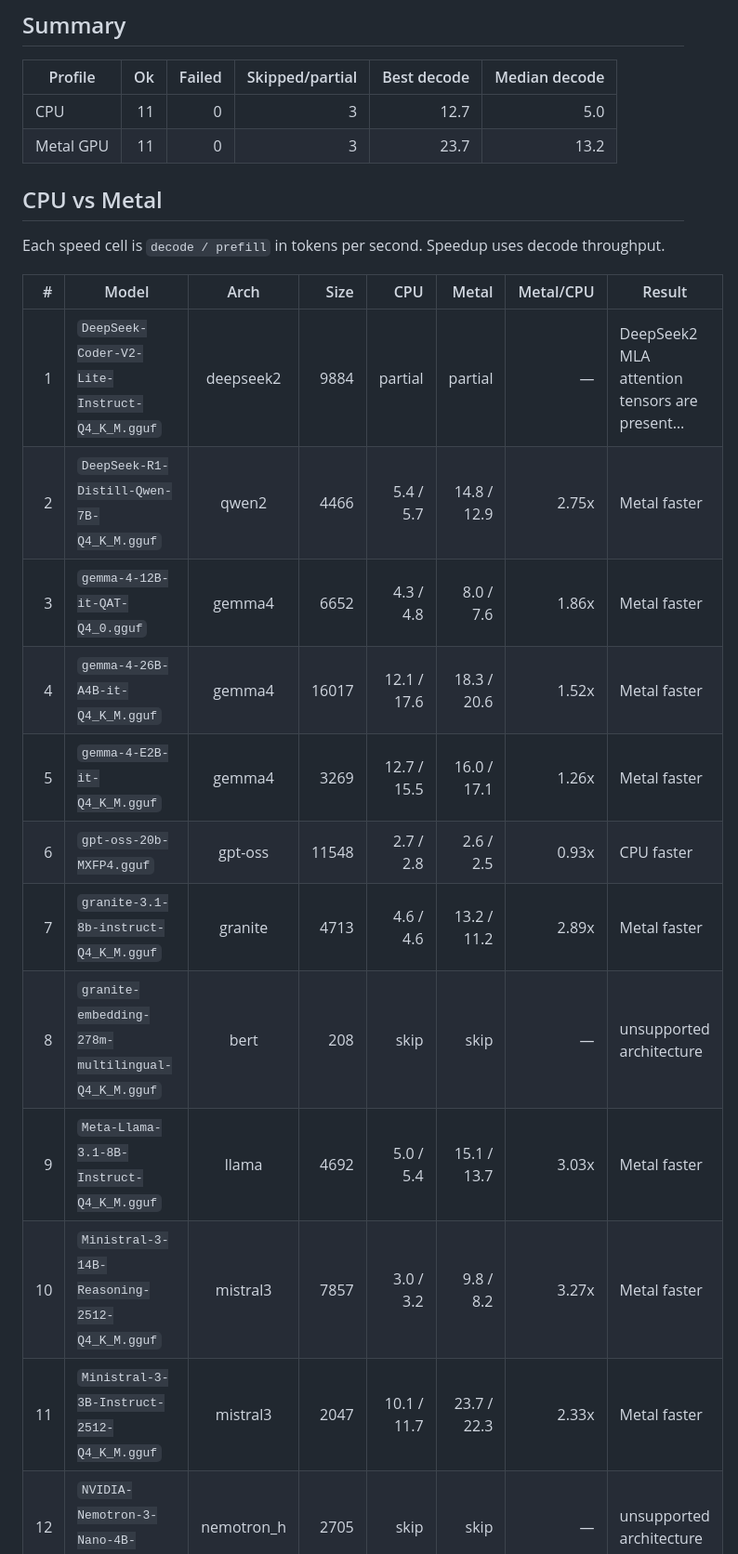
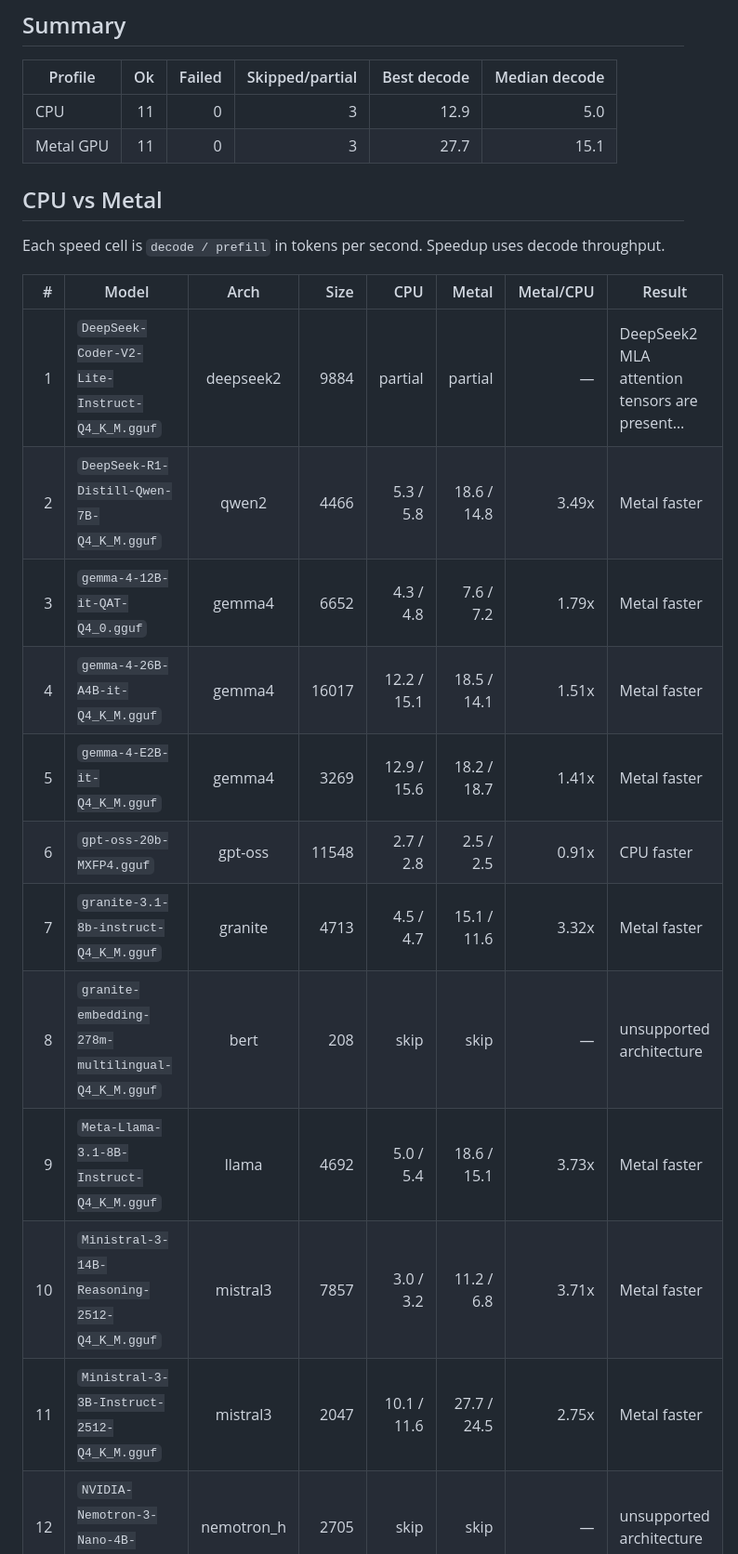
Before and after one commit to SimonWaldherr/RustyLLM, a Markdown page: BENCHMARK.md, the part around one of its changes. Shown at 93% size. Rendered like a GitHub page.

Commit message:
rerun ./bench_models.sh

```diff
--- a/BENCHMARK.md
+++ b/BENCHMARK.md
@@ -36,8 +36,8 @@ This report compares the CPU path with the optional Apple Metal GPU path. Metal
 
 | Profile | Ok | Failed | Skipped/partial | Best decode | Median decode |
 |---|---:|---:|---:|---:|---:|
-| CPU | 11 | 0 | 3 | 12.7 | 5.0 |
-| Metal GPU | 11 | 0 | 3 | 23.7 | 13.2 |
+| CPU | 11 | 0 | 3 | 12.9 | 5.0 |
+| Metal GPU | 11 | 0 | 3 | 27.7 | 15.1 |
 
 ## CPU vs Metal
 
@@ -46,14 +46,14 @@ Each speed cell is `decode / prefill` in tokens per second. Speedup uses decode
 | # | Model | Arch | Size | CPU | Metal | Metal/CPU | Result |
 |---:|---|:---:|---:|---:|---:|---:|---|
 | 1 | `DeepSeek-Coder-V2-Lite-Instruct-Q4_K_M.gguf` | deepseek2 | 9884 | partial | partial | — | DeepSeek2 MLA attention tensors are present… |
-| 2 | `DeepSeek-R1-Distill-Qwen-7B-Q4_K_M.gguf` | qwen2 | 4466 | 5.4 / 5.7 | 14.8 / 12.9 | 2.75x | Metal faster |
-| 3 | `gemma-4-12B-it-QAT-Q4_0.gguf` | gemma4 | 6652 | 4.3 / 4.8 | 8.0 / 7.6 | 1.86x | Metal faster |
-| 4 | `gemma-4-26B-A4B-it-Q4_K_M.gguf` | gemma4 | 16017 | 12.1 / 17.6 | 18.3 / 20.6 | 1.52x | Metal faster |
-| 5 | `gemma-4-E2B-it-Q4_K_M.gguf` | gemma4 | 3269 | 12.7 / 15.5 | 16.0 / 17.1 | 1.26x | Metal faster |
-| 6 | `gpt-oss-20b-MXFP4.gguf` | gpt-oss | 11548 | 2.7 / 2.8 | 2.6 / 2.5 | 0.93x | CPU faster |
-| 7 | `granite-3.1-8b-instruct-Q4_K_M.gguf` | granite | 4713 | 4.6 / 4.6 | 13.2 / 11.2 | 2.89x | Metal faster |
+| 2 | `DeepSeek-R1-Distill-Qwen-7B-Q4_K_M.gguf` | qwen2 | 4466 | 5.3 / 5.8 | 18.6 / 14.8 | 3.49x | Metal faster |
+| 3 | `gemma-4-12B-it-QAT-Q4_0.gguf` | gemma4 | 6652 | 4.3 / 4.8 | 7.6 / 7.2 | 1.79x | Metal faster |
+| 4 | `gemma-4-26B-A4B-it-Q4_K_M.gguf` | gemma4 | 16017 | 12.2 / 15.1 | 18.5 / 14.1 | 1.51x | Metal faster |
+| 5 | `gemma-4-E2B-it-Q4_K_M.gguf` | gemma4 | 3269 | 12.9 / 15.6 | 18.2 / 18.7 | 1.41x | Metal faster |
+| 6 | `gpt-oss-20b-MXFP4.gguf` | gpt-oss | 11548 | 2.7 / 2.8 | 2.5 / 2.5 | 0.91x | CPU faster |
+| 7 | `granite-3.1-8b-instruct-Q4_K_M.gguf` | granite | 4713 | 4.5 / 4.7 | 15.1 / 11.6 | 3.32x | Metal faster |
 | 8 | `granite-embedding-278m-multilingual-Q4_K_M.gguf` | bert | 208 | skip | skip | — | unsupported architecture |
-| 9 | `Meta-Llama-3.1-8B-Instruct-Q4_K_M.gguf` | llama | 4692 | 5.0 / 5.4 | 15.1 / 13.7 | 3.03x | Metal faster |
-| 10 | `Ministral-3-14B-Reasoning-2512-Q4_K_M.gguf` | mistral3 | 7857 | 3.0 / 3.2 | 9.8 / 8.2 | 3.27x | Metal faster |
-| 11 | `Ministral-3-3B-Instruct-2512-Q4_K_M.gguf` | mistral3 | 2047 | 10.1 / 11.7 | 23.7 / 22.3 | 2.33x | Metal faster |
+| 9 | `Meta-Llama-3.1-8B-Instruct-Q4_K_M.gguf` | llama | 4692 | 5.0 / 5.4 | 18.6 / 15.1 | 3.73x | Metal faster |
+| 10 | `Ministral-3-14B-Reasoning-2512-Q4_K_M.gguf` | mistral3 | 7857 | 3.0 / 3.2 | 11.2 / 6.8 | 3.71x | Metal faster |
+| 11 | `Ministral-3-3B-Instruct-2512-Q4_K_M.gguf` | mistral3 | 2047 | 10.1 / 11.6 | 27.7 / 24.5 | 2.75x | Metal faster |
 | 12 | `NVIDIA-Nemotron-3-Nano-4B-Q4_K_M.gguf` | nemotron_h | 2705 | skip | skip | — | unsupported architecture |
```
Also changed, not shown: other parts of BENCHMARK.md (+47 -47 lines).
